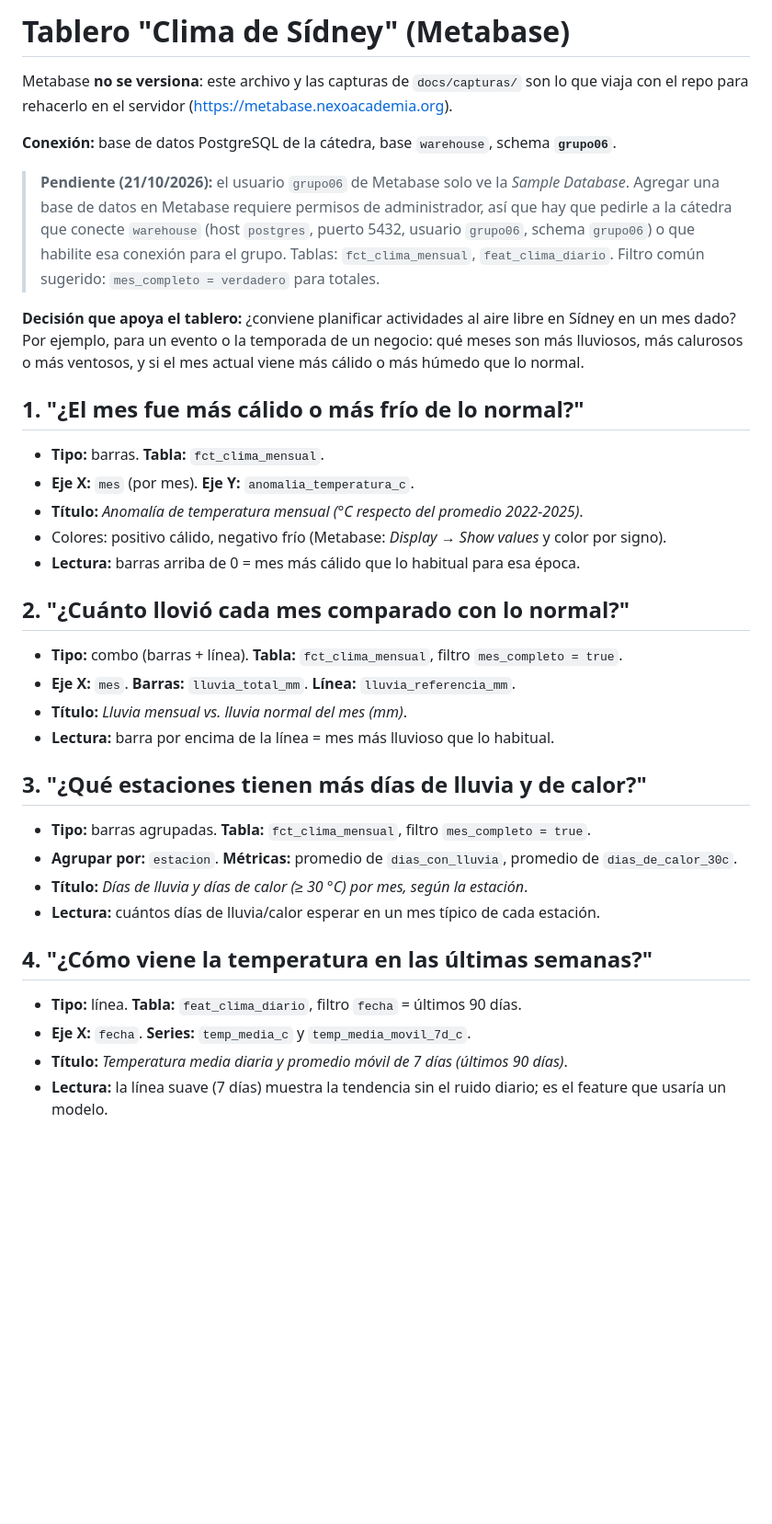
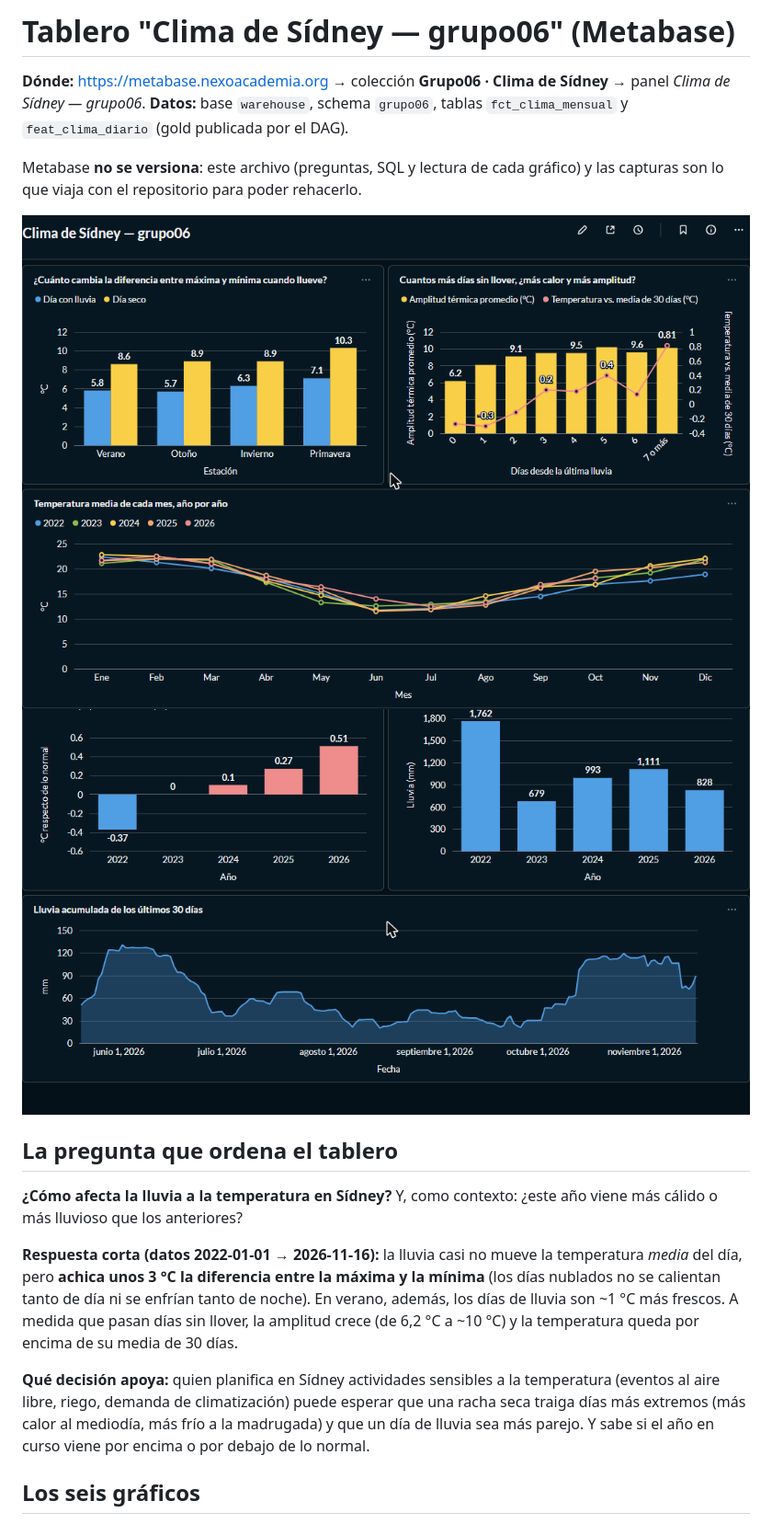
Before and after one commit to FMiles-2006/ingdatos-clima-sidney-grupo06, a Markdown page: docs/tablero_metabase.md, the part around one of its changes. Shown at 92% size. GitHub-like rendering; pictures changed too: docs/capturas/metabase_tablero_1.png (added), docs/capturas/metabase_tablero_2.png (added); blank space fills up the shorter version.

```diff
--- a/docs/tablero_metabase.md
+++ b/docs/tablero_metabase.md
@@ -1,41 +1,27 @@
-# Tablero "Clima de Sídney" (Metabase)
+# Tablero "Clima de Sídney — grupo06" (Metabase)
 
-Metabase **no se versiona**: este archivo y las capturas de `docs/capturas/` son lo que viaja con el repo para rehacerlo
-en el servidor (https://metabase.nexoacademia.org).
+**Dónde:** https://metabase.nexoacademia.org → colección **Grupo06 · Clima de Sídney** → panel *Clima de Sídney — grupo06*.
+**Datos:** base `warehouse`, schema `grupo06`, tablas `fct_clima_mensual` y `feat_clima_diario` (gold publicada por el DAG).
 
-**Conexión:** base de datos PostgreSQL de la cátedra, base `warehouse`, schema **`grupo06`**.
+Metabase **no se versiona**: este archivo (preguntas, SQL y lectura de cada gráfico) y las capturas son lo que viaja con el
+repositorio para poder rehacerlo.
 
-> **Pendiente (21/10/2026):** el usuario `grupo06` de Metabase solo ve la *Sample Database*. Agregar una base de datos en
-> Metabase requiere permisos de administrador, así que hay que pedirle a la cátedra que conecte `warehouse` (host `postgres`,
-> puerto 5432, usuario `grupo06`, schema `grupo06`) o que habilite esa conexión para el grupo.
-Tablas: `fct_clima_mensual`, `feat_clima_diario`. Filtro común sugerido: `mes_completo = verdadero` para totales.
+![Tablero, parte 1](capturas/metabase_tablero_1.png)
+![Tablero, parte 2](capturas/metabase_tablero_2.png)
 
-**Decisión que apoya el tablero:** ¿conviene planificar actividades al aire libre en Sídney en un mes dado? Por ejemplo,
-para un evento o la temporada de un negocio: qué meses son más lluviosos, más calurosos o más ventosos, y si el mes actual
-viene más cálido o más húmedo que lo normal.
+## La pregunta que ordena el tablero
 
-## 1. "¿El mes fue más cálido o más frío de lo normal?"
-- **Tipo:** barras. **Tabla:** `fct_clima_mensual`.
-- **Eje X:** `mes` (por mes). **Eje Y:** `anomalia_temperatura_c`.
-- **Título:** *Anomalía de temperatura mensual (°C respecto del promedio 2022-2025)*.
-- Colores: positivo cálido, negativo frío (Metabase: *Display → Show values* y color por signo).
-- **Lectura:** barras arriba de 0 = mes más cálido que lo habitual para esa época.
+**¿Cómo afecta la lluvia a la temperatura en Sídney?** Y, como contexto: ¿este año viene más cálido o más lluvioso que
+los anteriores?
 
-## 2. "¿Cuánto llovió cada mes comparado con lo normal?"
-- **Tipo:** combo (barras + línea). **Tabla:** `fct_clima_mensual`, filtro `mes_completo = true`.
-- **Eje X:** `mes`. **Barras:** `lluvia_total_mm`. **Línea:** `lluvia_referencia_mm`.
-- **Título:** *Lluvia mensual vs. lluvia normal del mes (mm)*.
-- **Lectura:** barra por encima de la línea = mes más lluvioso que lo habitual.
+**Respuesta corta (datos 2022-01-01 → 2026-11-16):** la lluvia casi no mueve la temperatura *media* del día, pero **achica
+unos 3 °C la diferencia entre la máxima y la mínima** (los días nublados no se calientan tanto de día ni se enfrían tanto
+de noche). En verano, además, los días de lluvia son ~1 °C más frescos. A medida que pasan días sin llover, la amplitud
+crece (de 6,2 °C a ~10 °C) y la temperatura queda por encima de su media de 30 días.
 
-## 3. "¿Qué estaciones tienen más días de lluvia y de calor?"
-- **Tipo:** barras agrupadas. **Tabla:** `fct_clima_mensual`, filtro `mes_completo = true`.
-- **Agrupar por:** `estacion`. **Métricas:** promedio de `dias_con_lluvia`, promedio de `dias_de_calor_30c`.
-- **Título:** *Días de lluvia y días de calor (≥ 30 °C) por mes, según la estación*.
-- **Lectura:** cuántos días de lluvia/calor esperar en un mes típico de cada estación.
+**Qué decisión apoya:** quien planifica en Sídney actividades sensibles a la temperatura (eventos al aire libre, riego,
+demanda de climatización) puede esperar que una racha seca traiga días más extremos (más calor al mediodía, más frío a la
+madrugada) y que un día de lluvia sea más parejo. Y sabe si el año en curso viene por encima o por debajo de lo normal.
 
-## 4. "¿Cómo viene la temperatura en las últimas semanas?"
-- **Tipo:** línea. **Tabla:** `feat_clima_diario`, filtro `fecha` = últimos 90 días.
-- **Eje X:** `fecha`. **Series:** `temp_media_c` y `temp_media_movil_7d_c`.
-- **Título:** *Temperatura media diaria y promedio móvil de 7 días (últimos 90 días)*.
-- **Lectura:** la línea suave (7 días) muestra la tendencia sin el ruido diario; es el feature que usaría un modelo.
+## Los seis gráficos
 
```
Also changed, not shown: other parts of docs/tablero_metabase.md (+99 -9 lines), README.md (+2 -1 lines), docs/E4_serving.md (+9 -3 lines), docs/grafana/README.md (added, +35 -0 lines), 1 other file.
